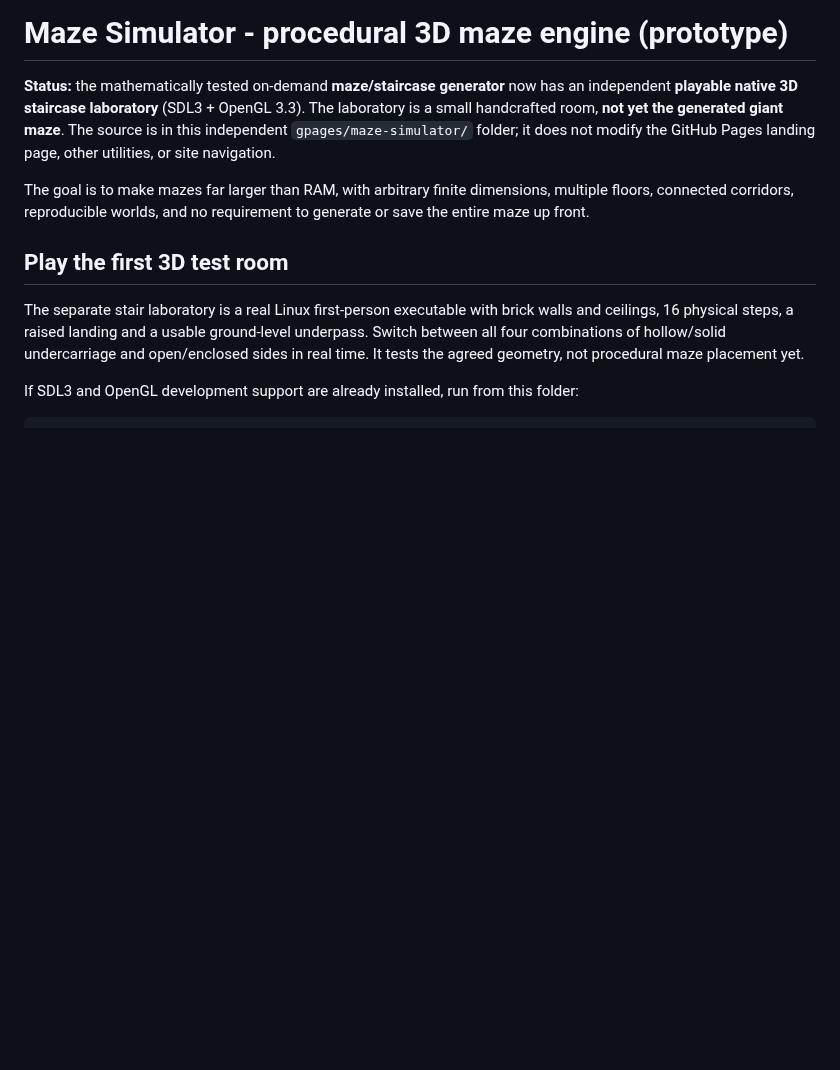
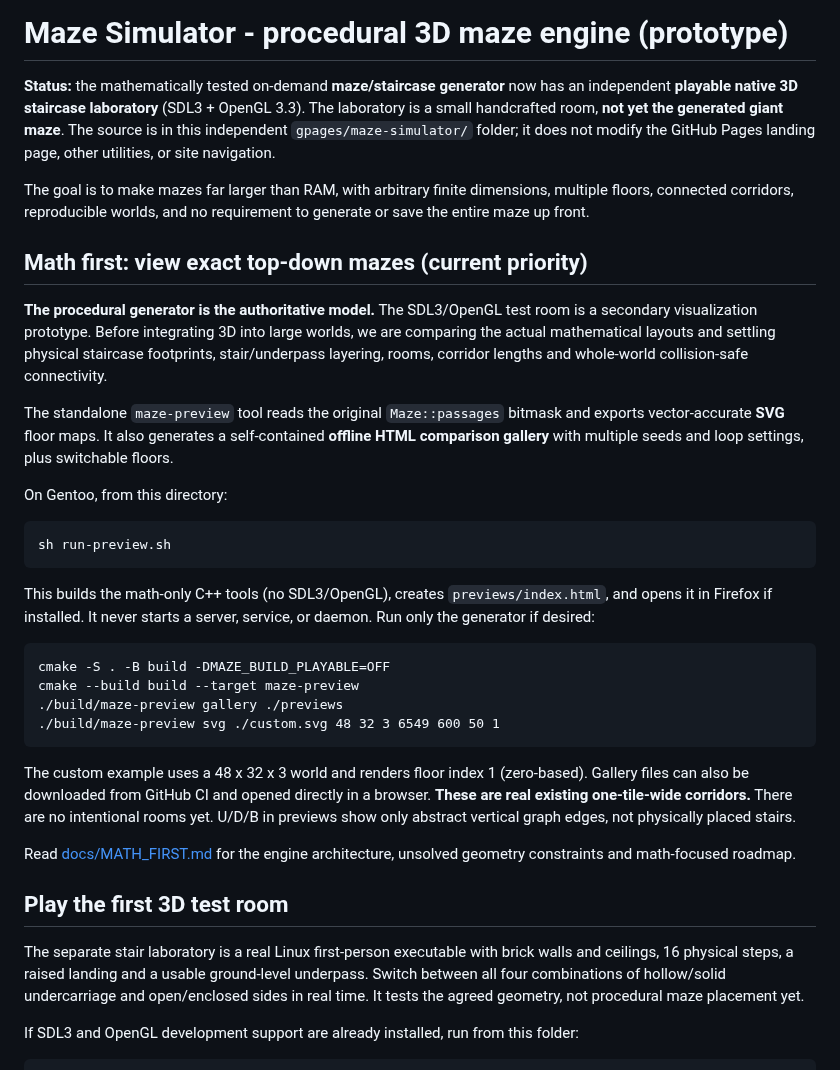
Before and after one commit to polskiftw/gpages, a Markdown page: maze-simulator/README.md, the part around the change. Rendered like a GitHub page; blank space fills up the shorter version.

Commit message:
docs: prioritize actual generator mathematics and offline top-down visual comparisons

```diff
--- a/maze-simulator/README.md
+++ b/maze-simulator/README.md
@@ -9,6 +9,41 @@ modify the GitHub Pages landing page, other utilities, or site navigation.
 The goal is to make mazes far larger than RAM, with arbitrary finite dimensions,
 multiple floors, connected corridors, reproducible worlds, and no requirement to
 generate or save the entire maze up front.
+
+## Math first: view exact top-down mazes (current priority)
+
+**The procedural generator is the authoritative model.** The SDL3/OpenGL
+test room is a secondary visualization prototype. Before integrating
+3D into large worlds, we are comparing the actual mathematical layouts
+and settling physical staircase footprints, stair/underpass layering,
+rooms, corridor lengths and whole-world collision-safe connectivity.
+
+The standalone `maze-preview` tool reads the original
+`Maze::passages` bitmask and exports vector-accurate **SVG** floor maps.
+It also generates a self-contained **offline HTML comparison gallery**
+with multiple seeds and loop settings, plus switchable floors.
+
+On Gentoo, from this directory:
+
+    sh run-preview.sh
+
+This builds the math-only C++ tools (no SDL3/OpenGL), creates
+`previews/index.html`, and opens it in Firefox if installed. It never
+starts a server, service, or daemon. Run only the generator if desired:
+
+    cmake -S . -B build -DMAZE_BUILD_PLAYABLE=OFF
+    cmake --build build --target maze-preview
+    ./build/maze-preview gallery ./previews
+    ./build/maze-preview svg ./custom.svg 48 32 3 6549 600 50 1
+
+The custom example uses a 48 x 32 x 3 world and renders floor index 1
+(zero-based). Gallery files can also be downloaded from GitHub CI and
+opened directly in a browser. **These are real existing one-tile-wide
+corridors.** There are no intentional rooms yet. U/D/B in previews
+show only abstract vertical graph edges, not physically placed stairs.
+
+Read [docs/MATH_FIRST.md](docs/MATH_FIRST.md) for the engine
+architecture, unsolved geometry constraints and math-focused roadmap.
 
 ## Play the first 3D test room
 
```
